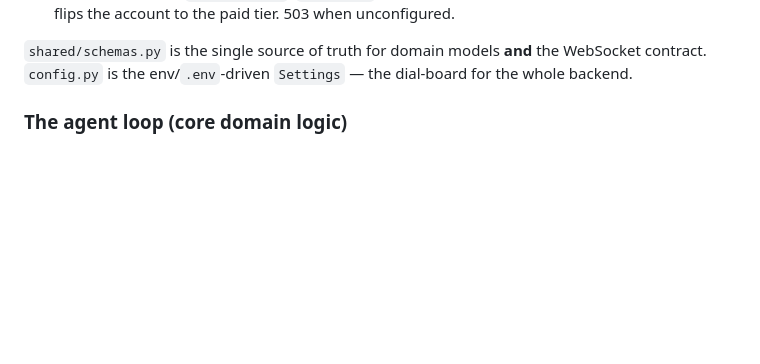
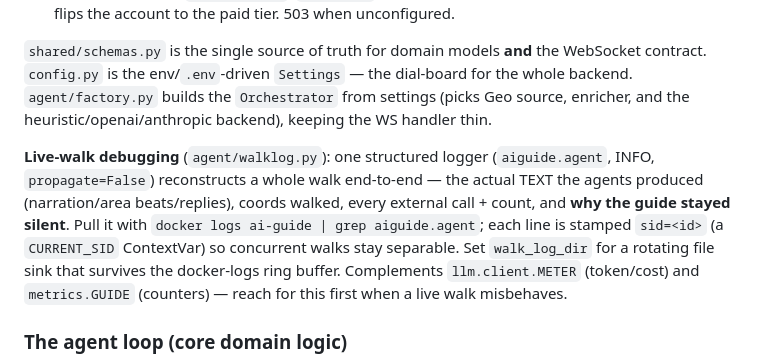
Before and after one commit to SideQ-Org/AI-Audio-guide, a Markdown page: CLAUDE.md, the part around the change. GitHub-like rendering; blank space fills up the shorter version.

```diff
--- a/CLAUDE.md
+++ b/CLAUDE.md
@@ -286,6 +286,16 @@ Services (`backend/app/services/`):
 
 `shared/schemas.py` is the single source of truth for domain models **and** the WebSocket contract.
 `config.py` is the env/`.env`-driven `Settings` — the dial-board for the whole backend.
+`agent/factory.py` builds the `Orchestrator` from settings (picks Geo source, enricher, and the
+heuristic/openai/anthropic backend), keeping the WS handler thin.
+
+**Live-walk debugging** (`agent/walklog.py`): one structured logger (`aiguide.agent`, INFO,
+`propagate=False`) reconstructs a whole walk end-to-end — the actual TEXT the agents produced
+(narration/area beats/replies), coords walked, every external call + count, and **why the guide
+stayed silent**. Pull it with `docker logs ai-guide | grep aiguide.agent`; each line is stamped
+`sid=<id>` (a `CURRENT_SID` ContextVar) so concurrent walks stay separable. Set `walk_log_dir` for
+a rotating file sink that survives the docker-logs ring buffer. Complements `llm.client.METER`
+(token/cost) and `metrics.GUIDE` (counters) — reach for this first when a live walk misbehaves.
 
 ### The agent loop (core domain logic)
 
```
Also changed, not shown: docs/ARCHITECTURE_FLOW.md (added, +107 -0 lines), docs/MODEL_LATENCY_RESEARCH.md (added, +99 -0 lines).
